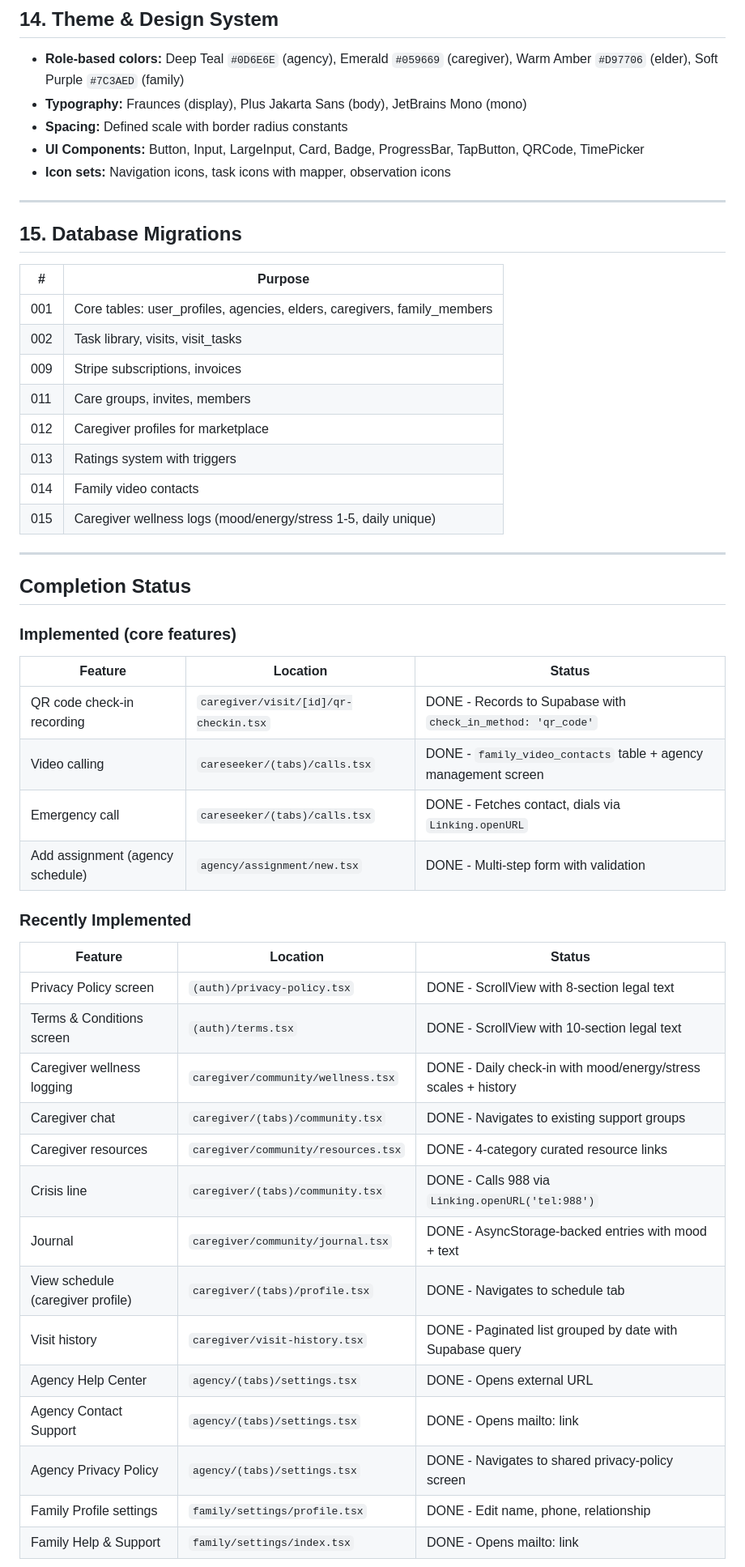
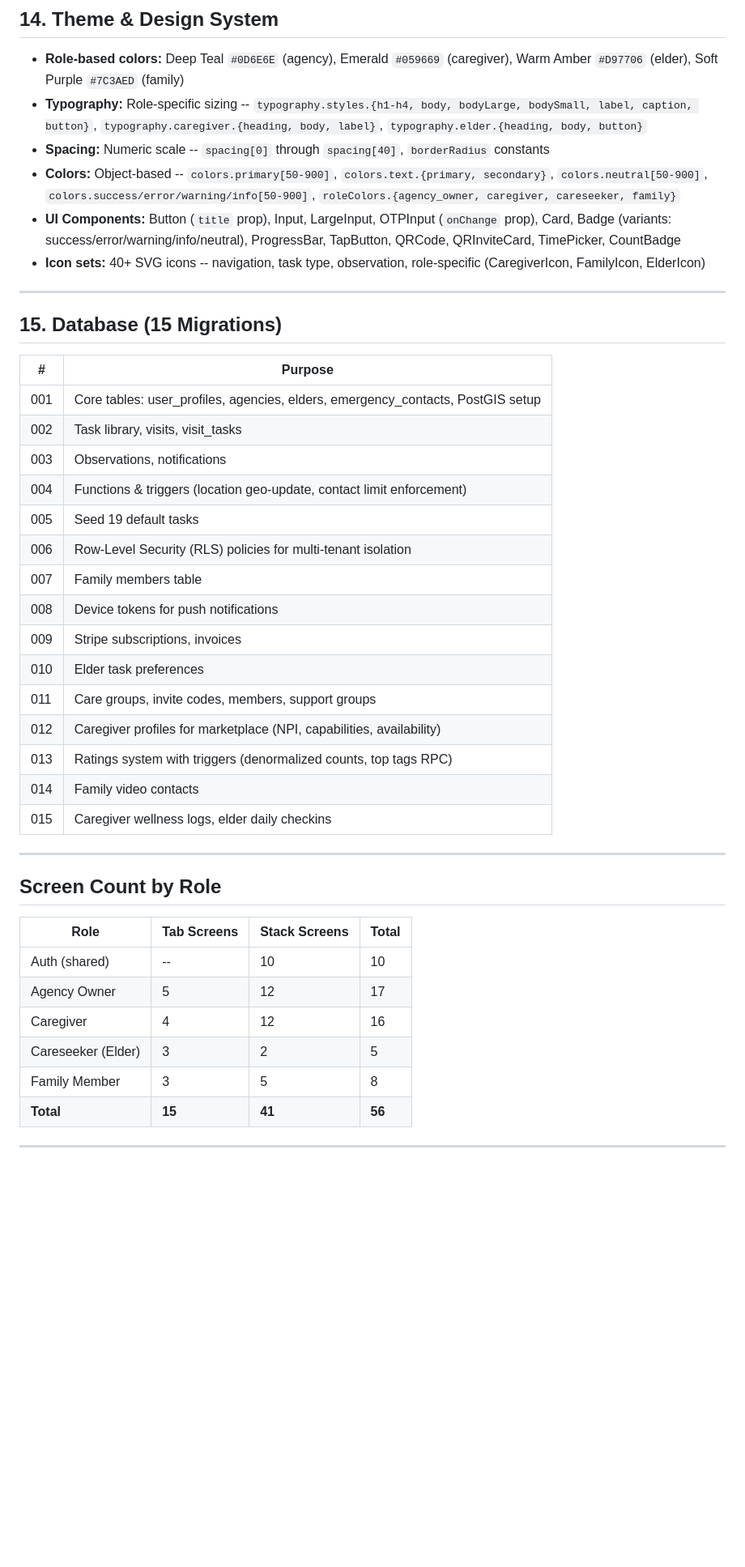
Before and after one commit to qashsolutions/healthguide, a Markdown page: features.md, the part around one of its changes. Shown at 81% size. Drawn GitHub-style; blank space fills up the shorter version.

```diff
--- a/features.md
+++ b/features.md
@@ -346,53 +349,46 @@ Home, Activities, Calls -- large touch targets, elder-friendly UI
 ## 14. Theme & Design System
 
 - **Role-based colors:** Deep Teal `#0D6E6E` (agency), Emerald `#059669` (caregiver), Warm Amber `#D97706` (elder), Soft Purple `#7C3AED` (family)
-- **Typography:** Fraunces (display), Plus Jakarta Sans (body), JetBrains Mono (mono)
-- **Spacing:** Defined scale with border radius constants
-- **UI Components:** Button, Input, LargeInput, Card, Badge, ProgressBar, TapButton, QRCode, TimePicker
-- **Icon sets:** Navigation icons, task icons with mapper, observation icons
+- **Typography:** Role-specific sizing -- `typography.styles.{h1-h4, body, bodyLarge, bodySmall, label, caption, button}`, `typography.caregiver.{heading, body, label}`, `typography.elder.{heading, body, button}`
+- **Spacing:** Numeric scale -- `spacing[0]` through `spacing[40]`, `borderRadius` constants
+- **Colors:** Object-based -- `colors.primary[50-900]`, `colors.text.{primary, secondary}`, `colors.neutral[50-900]`, `colors.success/error/warning/info[50-900]`, `roleColors.{agency_owner, caregiver, careseeker, family}`
+- **UI Components:** Button (`title` prop), Input, LargeInput, OTPInput (`onChange` prop), Card, Badge (variants: success/error/warning/info/neutral), ProgressBar, TapButton, QRCode, QRInviteCard, TimePicker, CountBadge
+- **Icon sets:** 40+ SVG icons -- navigation, task type, observation, role-specific (CaregiverIcon, FamilyIcon, ElderIcon)
 
 ---
 
-## 15. Database Migrations
+## 15. Database (15 Migrations)
 
 | # | Purpose |
 |---|---|
-| 001 | Core tables: user_profiles, agencies, elders, caregivers, family_members |
+| 001 | Core tables: user_profiles, agencies, elders, emergency_contacts, PostGIS setup |
 | 002 | Task library, visits, visit_tasks |
+| 003 | Observations, notifications |
+| 004 | Functions & triggers (location geo-update, contact limit enforcement) |
+| 005 | Seed 19 default tasks |
+| 006 | Row-Level Security (RLS) policies for multi-tenant isolation |
+| 007 | Family members table |
+| 008 | Device tokens for push notifications |
 | 009 | Stripe subscriptions, invoices |
-| 011 | Care groups, invites, members |
-| 012 | Caregiver profiles for marketplace |
-| 013 | Ratings system with triggers |
+| 010 | Elder task preferences |
+| 011 | Care groups, invite codes, members, support groups |
+| 012 | Caregiver profiles for marketplace (NPI, capabilities, availability) |
+| 013 | Ratings system with triggers (denormalized counts, top tags RPC) |
 | 014 | Family video contacts |
-| 015 | Caregiver wellness logs (mood/energy/stress 1-5, daily unique) |
+| 015 | Caregiver wellness logs, elder daily checkins |
 
 ---
 
-## Completion Status
+## Screen Count by Role
 
-### Implemented (core features)
-| Feature | Location | Status |
-|---|---|---|
-| QR code check-in recording | `caregiver/visit/[id]/qr-checkin.tsx` | DONE - Records to Supabase with `check_in_method: 'qr_code'` |
-| Video calling | `careseeker/(tabs)/calls.tsx` | DONE - `family_video_contacts` table + agency management screen |
-| Emergency call | `careseeker/(tabs)/calls.tsx` | DONE - Fetches contact, dials via `Linking.openURL` |
-| Add assignment (agency schedule) | `agency/assignment/new.tsx` | DONE - Multi-step form with validation |
+| Role | Tab Screens | Stack Screens | Total |
+|---|---|---|---|
+| Auth (shared) | -- | 10 | 10 |
+| Agency Owner | 5 | 12 | 17 |
+| Caregiver | 4 | 12 | 16 |
+| Careseeker (Elder) | 3 | 2 | 5 |
+| Family Member | 3 | 5 | 8 |
+| **Total** | **15** | **41** | **56** |
 
-### Recently Implemented
-| Feature | Location | Status |
-|---|---|---|
-| Privacy Policy screen | `(auth)/privacy-policy.tsx` | DONE - ScrollView with 8-section legal text |
-| Terms & Conditions screen | `(auth)/terms.tsx` | DONE - ScrollView with 10-section legal text |
-| Caregiver wellness logging | `caregiver/community/wellness.tsx` | DONE - Daily check-in with mood/energy/stress scales + history |
-| Caregiver chat | `caregiver/(tabs)/community.tsx` | DONE - Navigates to existing support groups |
-| Caregiver resources | `caregiver/community/resources.tsx` | DONE - 4-category curated resource links |
-| Crisis line | `caregiver/(tabs)/community.tsx` | DONE - Calls 988 via `Linking.openURL('tel:988')` |
-| Journal | `caregiver/community/journal.tsx` | DONE - AsyncStorage-backed entries with mood + text |
-| View schedule (caregiver profile) | `caregiver/(tabs)/profile.tsx` | DONE - Navigates to schedule tab |
-| Visit history | `caregiver/visit-history.tsx` | DONE - Paginated list grouped by date with Supabase query |
-| Agency Help Center | `agency/(tabs)/settings.tsx` | DONE - Opens external URL |
-| Agency Contact Support | `agency/(tabs)/settings.tsx` | DONE - Opens mailto: link |
-| Agency Privacy Policy | `agency/(tabs)/settings.tsx` | DONE - Navigates to shared privacy-policy screen |
-| Family Profile settings | `family/settings/profile.tsx` | DONE - Edit name, phone, relationship |
-| Family Help & Support | `family/settings/index.tsx` | DONE - Opens mailto: link |
+---
 
```
Also changed, not shown: other parts of features.md (+88 -18 lines).
